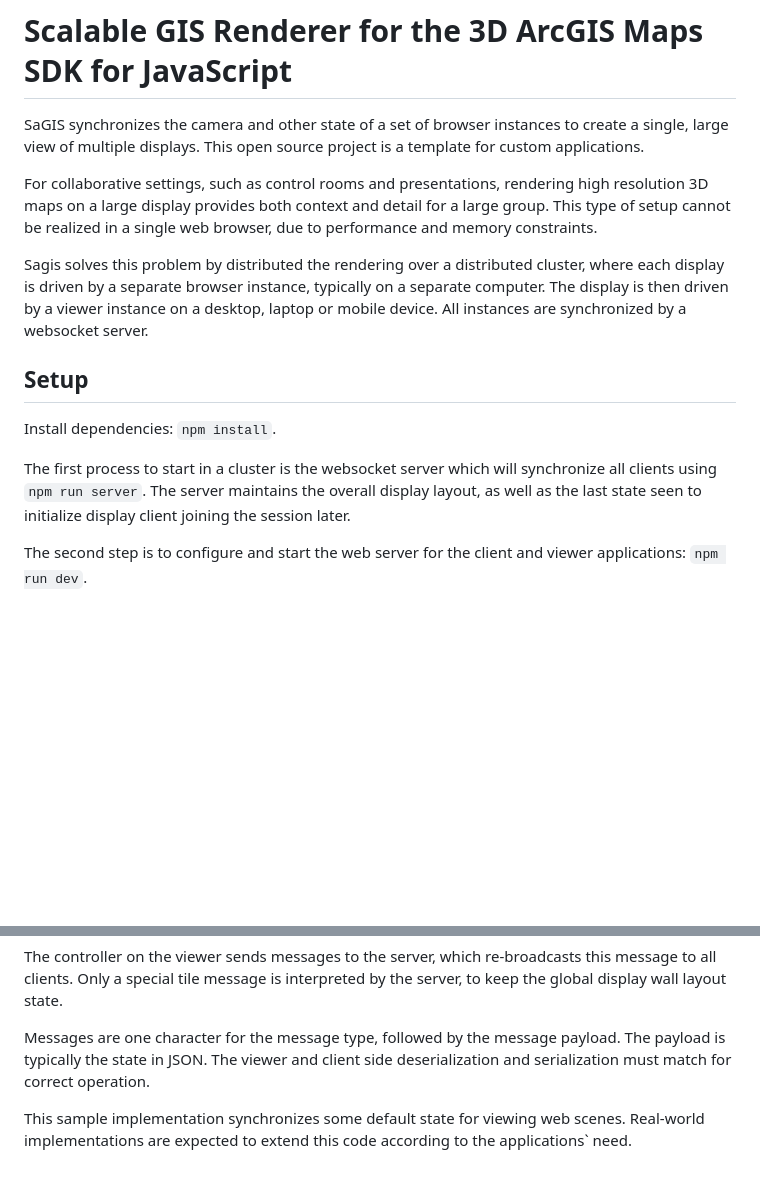
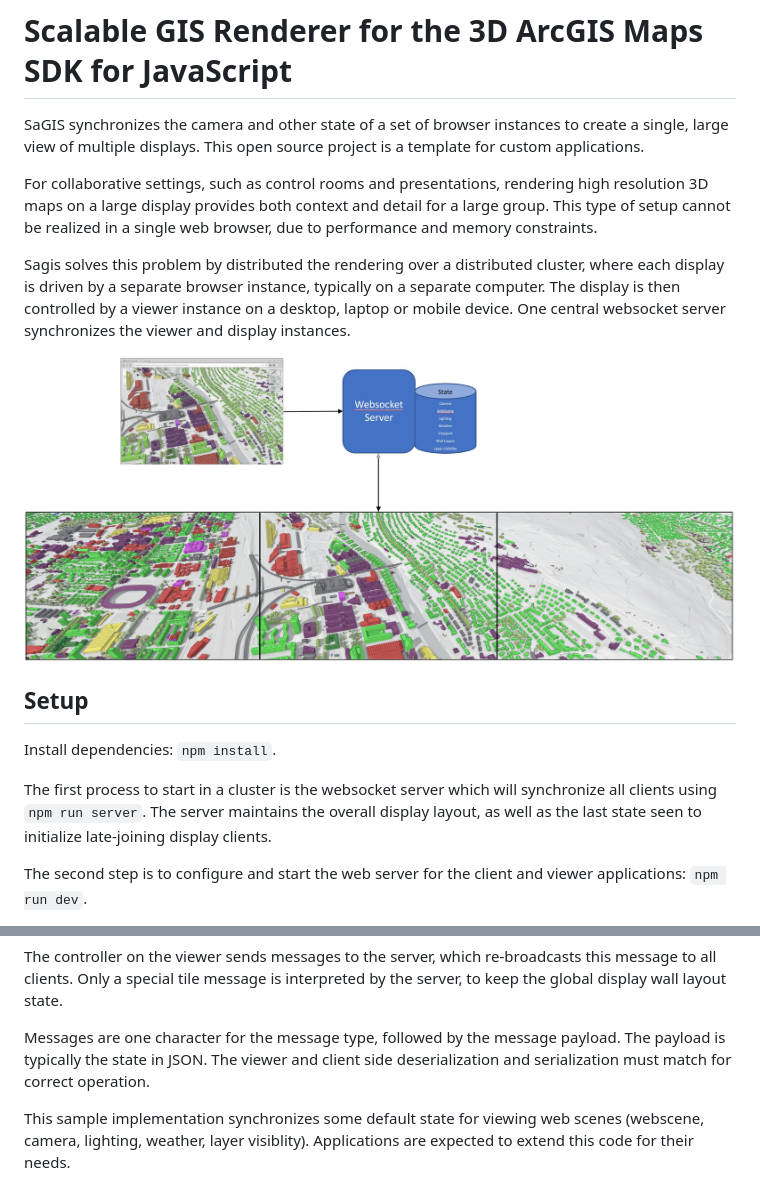
Before and after one commit to Esri/sagis, a Markdown page: README.md, 2 parts joined by grey strips. Rendered like a GitHub page; pictures changed too: doc/architecture.jpg (added); blank space fills up the shorter version.

```diff
--- a/README.md
+++ b/README.md
@@ -4,13 +4,15 @@ SaGIS synchronizes the camera and other state of a set of browser instances to c
 
 For collaborative settings, such as control rooms and presentations, rendering high resolution 3D maps on a large display provides both context and detail for a large group. This type of setup cannot be realized in a single web browser, due to performance and memory constraints.
 
-Sagis solves this problem by distributed the rendering over a distributed cluster, where each display is driven by a separate browser instance, typically on a separate computer. The display is then driven by a viewer instance on a desktop, laptop or mobile device. All instances are synchronized by a websocket server.
+Sagis solves this problem by distributed the rendering over a distributed cluster, where each display is driven by a separate browser instance, typically on a separate computer. The display is then controlled by a viewer instance on a desktop, laptop or mobile device. One central websocket server synchronizes the viewer and display instances.
+
+![Overview](doc/architecture.jpg)
 
 ## Setup
 
 Install dependencies: `npm install`.
 
-The first process to start in a cluster is the websocket server which will synchronize all clients using `npm run server`. The server maintains the overall display layout, as well as the last state seen to initialize display client joining the session later.
+The first process to start in a cluster is the websocket server which will synchronize all clients using `npm run server`. The server maintains the overall display layout, as well as the last state seen to initialize late-joining display clients.
 
 The second step is to configure and start the web server for the client and viewer applications: `npm run dev`.
 
@@ -28,4 +30,4 @@ The controller on the viewer sends messages to the server, which re-broadcasts t
 
 Messages are one character for the message type, followed by the message payload. The payload is typically the state in JSON. The viewer and client side deserialization and serialization must match for correct operation.
 
-This sample implementation synchronizes some default state for viewing web scenes. Real-world implementations are expected to extend this code according to the applications` need.
+This sample implementation synchronizes some default state for viewing web scenes (webscene, camera, lighting, weather, layer visiblity). Applications are expected to extend this code for their needs.
```
